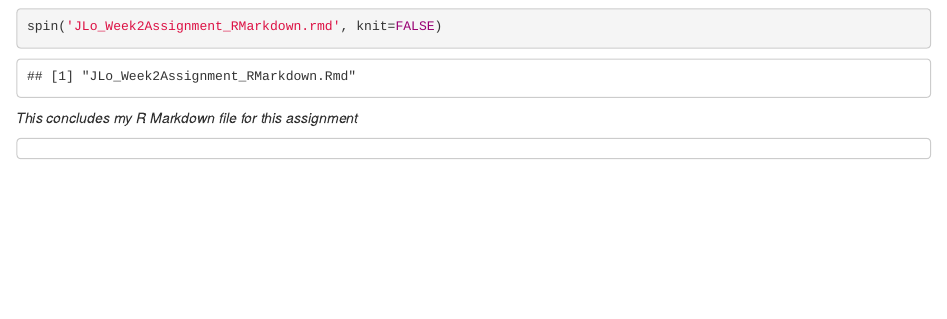
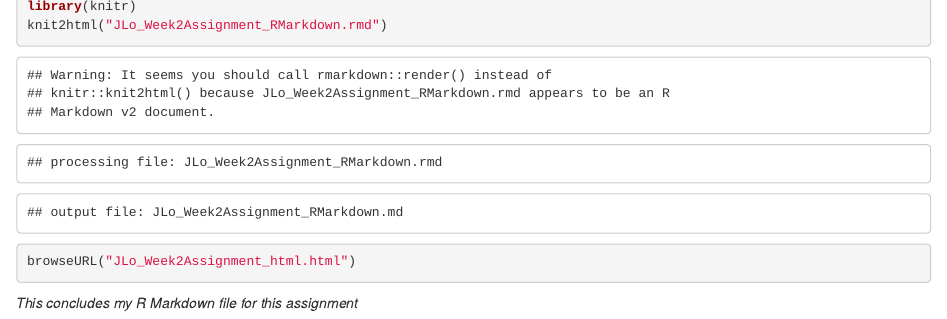
Before and after one commit to JLoCrew/Course5RR_Week2_Assignment, an R Markdown document (JLo_Week2Assignment_RMarkdown.rmd): the page in a window 1100 px wide, from 3860 px down before the commit and from 3880 px down after it, so that both start at the same text. Rendered offline with R 4.5, knitr and Pandoc, with nearby package versions; code that draws random numbers runs with fixed seeds of ours; some code elsewhere in the file could not run offline.

Commit message:
Add files via upload

````diff
--- a/JLo_Week2Assignment_RMarkdown.rmd
+++ b/JLo_Week2Assignment_RMarkdown.rmd
@@ -143,8 +143,9 @@ plot(Interval_weekends$interval, Interval_weekends$Avg_steps_by5min, type="l", y
 ```
 
 ``` {r knit to html}
-spin('JLo_Week2Assignment_RMarkdown.rmd', knit=FALSE)
+library(knitr)
+knit2html("JLo_Week2Assignment_RMarkdown.rmd")
+browseURL("JLo_Week2Assignment_html.html")
+
 ```
 *This concludes my R Markdown file for this assignment*
-```
-```
````
